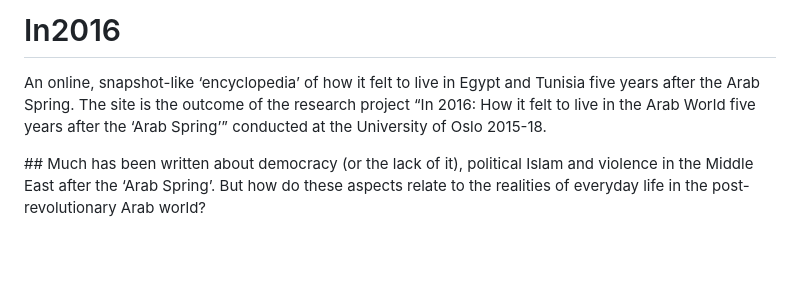
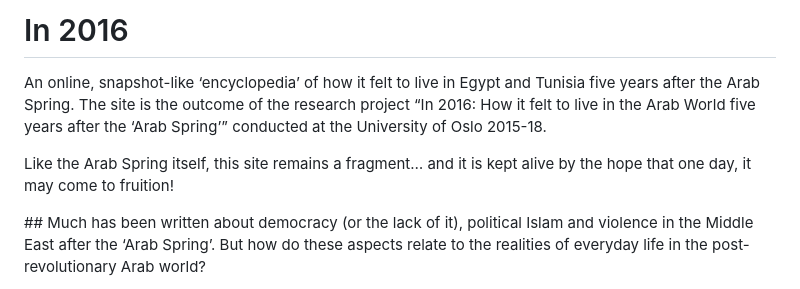
Before and after one commit to AlHH/In2016, a Markdown page: README.md, the part around the change. Rendered like a GitHub page; blank space fills up the shorter version.

Commit message:
Update README.md with "fragment" note

```diff
--- a/README.md
+++ b/README.md
@@ -1,5 +1,7 @@
-# In2016
+# In 2016
 An online, snapshot-like ‘encyclopedia’ of how it felt to live in Egypt and Tunisia five years after the Arab Spring. The site is the outcome of the research project “In 2016: How it felt to live in the Arab World five years after the ‘Arab Spring’” conducted at the University of Oslo 2015-18.
+
+Like the Arab Spring itself, this site remains a fragment… and it is kept alive by the hope that one day, it may come to fruition!
 
 ## Much has been written about democracy (or the lack of it), political Islam and violence in the Middle East after the ‘Arab Spring’. But how do these aspects relate to the realities of everyday life in the post-revolutionary Arab world?
 
```
